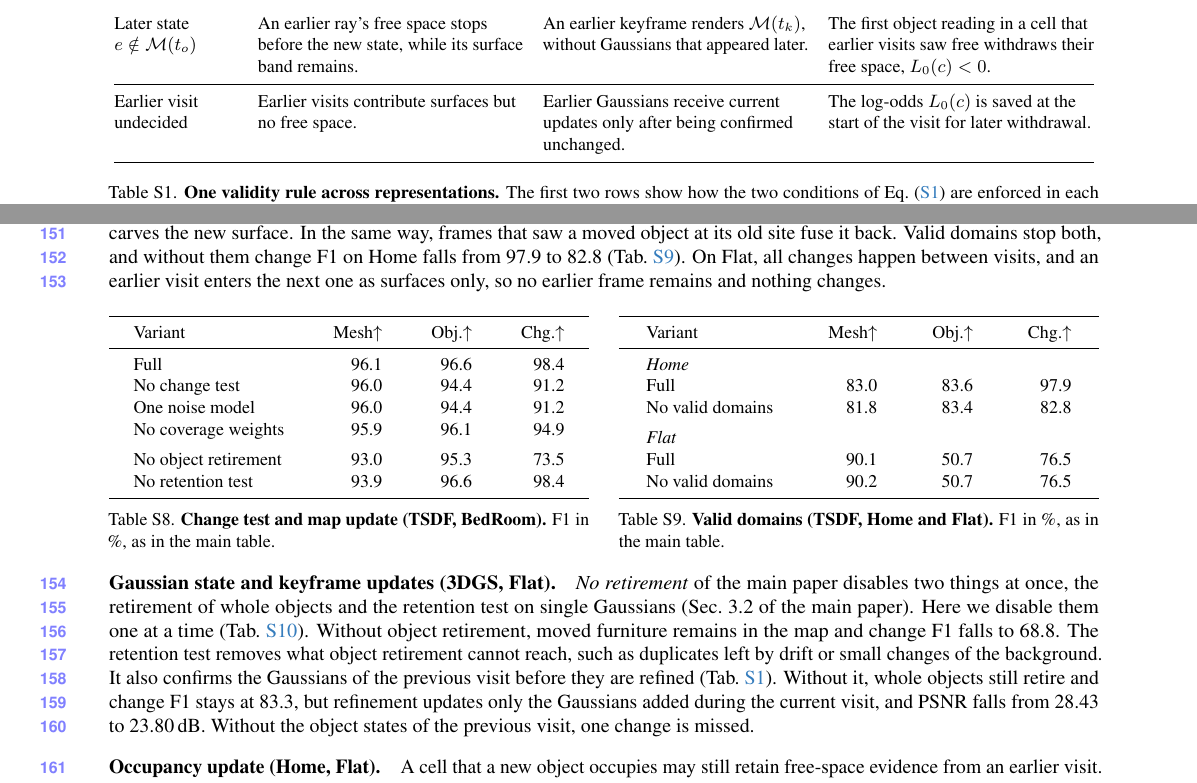
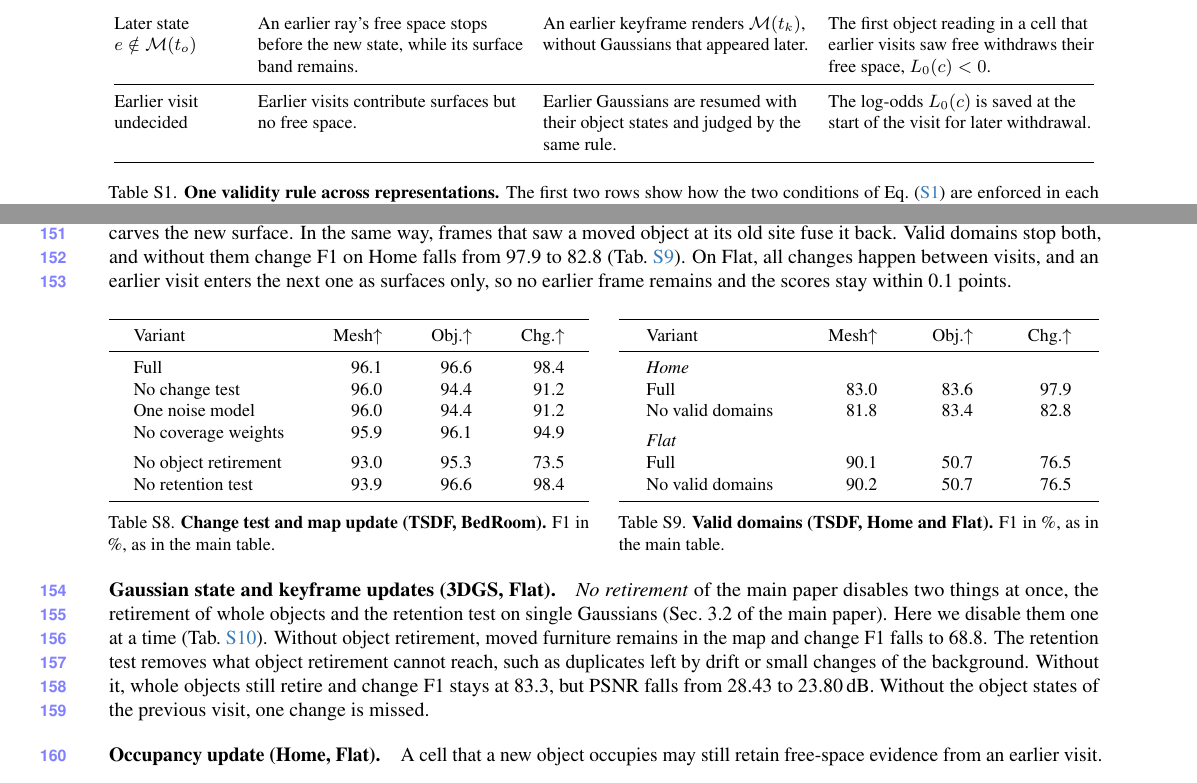
Before and after one commit to giltchcity/myncv---rpsl---daicma, a LaTeX document (manuscript/experiments_supplement.tex): two parts of pages 2 and 6 of 9, joined at a grey line, cut so that both start at the same text. Compiled offline with pdfLaTeX.

Commit message:
Supplement: Gaussian ablation describes the retention test of the main paper, table cell aligned with the main paper, Flat scores stated exactly
Co-Authored-By: Claude Fable 5.2 <noreply@anthropic.com>

```diff
--- a/manuscript/experiments_supplement.tex
+++ b/manuscript/experiments_supplement.tex
@@ -141,7 +141,7 @@
 \midrule
 Earlier visit\newline undecided &
 Earlier visits contribute surfaces but no free space. &
-Earlier Gaussians receive current updates only after being confirmed unchanged. &
+Earlier Gaussians are resumed with their object states and judged by the same rule. &
 The log-odds $L_0(c)$ is saved at the start of the visit for later withdrawal. \\
 \bottomrule
 \end{tabular}
@@ -492,7 +492,7 @@
 \paragraph{Valid domains (TSDF, Home and Flat).}
 A depth ray that was correct when captured can harm the map later. Before an object arrives, a ray passes through its future place and reaches the wall behind. Left in the average after the object arrives, it carves the new surface. In the same way, frames that saw a moved object at its old site fuse it back. Valid domains stop both, and without them change F1 on Home falls from 97.9 to 82.8
 (\cref{tab:supp_valid_domains}). On Flat, all changes happen between visits, and an earlier visit
-enters the next one as surfaces only, so no earlier frame remains and nothing changes.
+enters the next one as surfaces only, so no earlier frame remains and the scores stay within 0.1 points.
 
 \begin{table}[H]
 \tablepair{%
@@ -542,8 +542,7 @@
 \paragraph{Gaussian state and keyframe updates (3DGS, Flat).}
 \emph{No retirement} of the main paper disables two things at once, the retirement of whole objects and the retention test on single Gaussians (Sec.~3.2 of the main paper). Here we disable them one at a time (\cref{tab:supp_ablations}).
 Without object retirement, moved furniture remains in the map and change F1 falls to 68.8.
-The retention test removes what object retirement cannot reach, such as duplicates left by drift or small changes of the background. It also confirms the Gaussians of the previous visit before they are refined (\cref{tab:supp_validity}). Without it, whole objects still retire and change F1 stays at 83.3, but refinement updates
-only the Gaussians added during the current visit, and PSNR falls from 28.43 to 23.80\,dB.
+The retention test removes what object retirement cannot reach, such as duplicates left by drift or small changes of the background. Without it, whole objects still retire and change F1 stays at 83.3, but PSNR falls from 28.43 to 23.80\,dB.
 Without the object states of the previous visit, one change is missed.
 
 \paragraph{Occupancy update (Home, Flat).}
```
